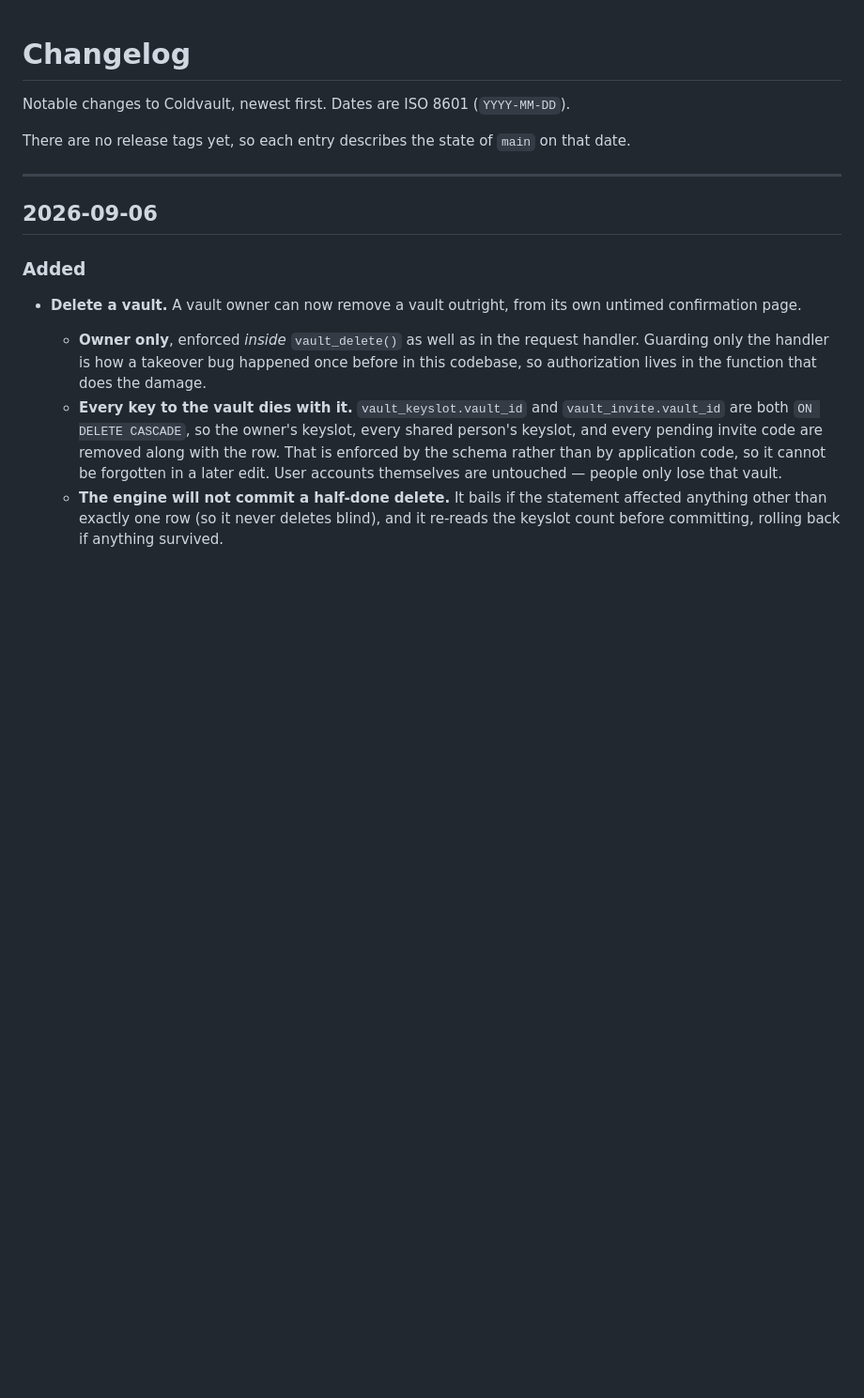
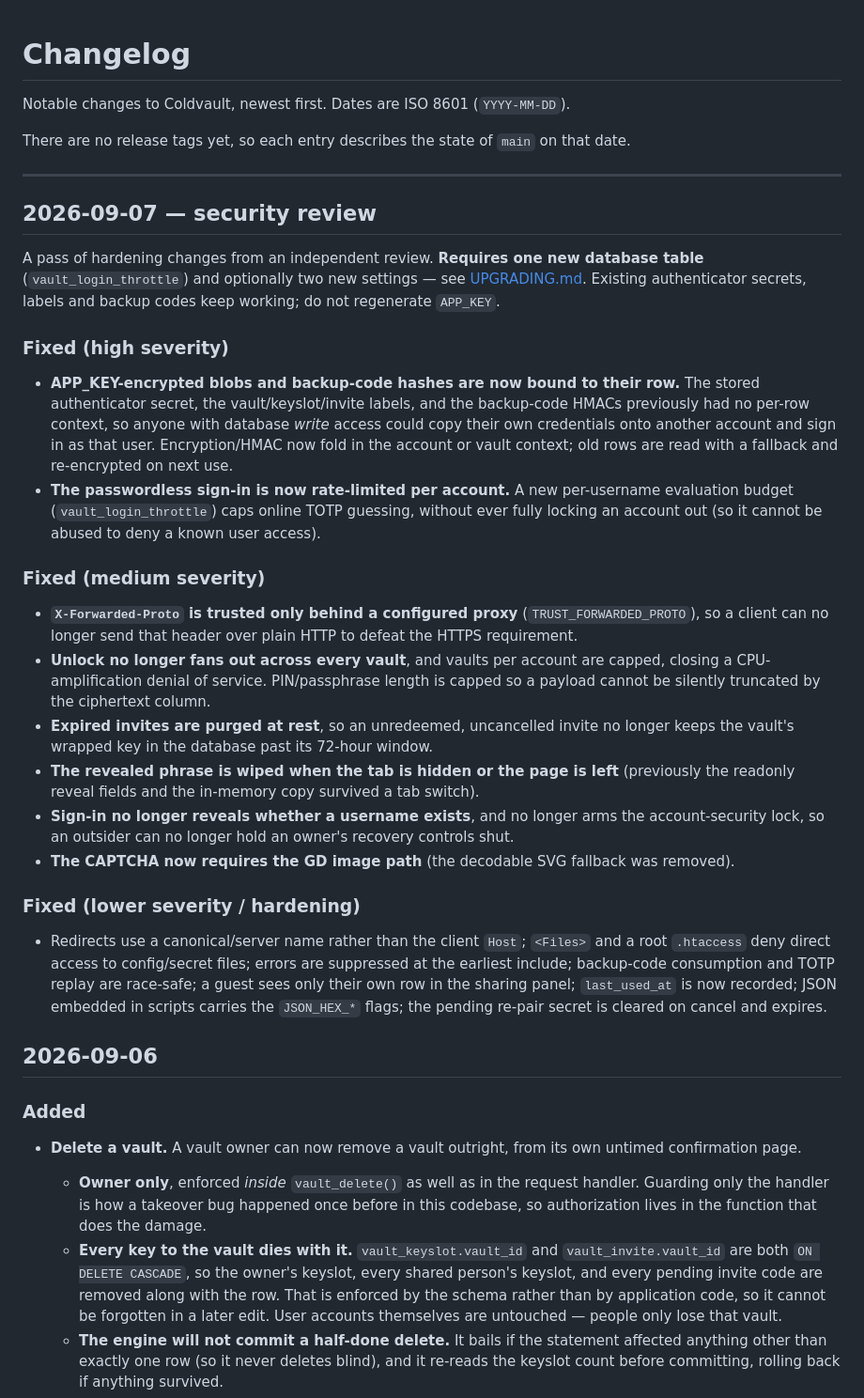
Before and after one commit to bitcoin-minion/coldvault, a Markdown page: CHANGELOG.md, the part around the change. Shown at 94% size. GitHub-like rendering; blank space fills up the shorter version.

```diff
--- a/CHANGELOG.md
+++ b/CHANGELOG.md
@@ -5,6 +5,46 @@ Notable changes to Coldvault, newest first. Dates are ISO 8601 (`YYYY-MM-DD`).
 There are no release tags yet, so each entry describes the state of `main` on that date.
 
 ---
+
+## 2026-09-07 — security review
+
+A pass of hardening changes from an independent review. **Requires one new database table**
+(`vault_login_throttle`) and optionally two new settings — see [UPGRADING.md](UPGRADING.md).
+Existing authenticator secrets, labels and backup codes keep working; do not regenerate `APP_KEY`.
+
+### Fixed (high severity)
+
+- **APP_KEY-encrypted blobs and backup-code hashes are now bound to their row.** The stored
+  authenticator secret, the vault/keyslot/invite labels, and the backup-code HMACs previously
+  had no per-row context, so anyone with database *write* access could copy their own credentials
+  onto another account and sign in as that user. Encryption/HMAC now fold in the account or vault
+  context; old rows are read with a fallback and re-encrypted on next use.
+- **The passwordless sign-in is now rate-limited per account.** A new per-username evaluation
+  budget (`vault_login_throttle`) caps online TOTP guessing, without ever fully locking an account
+  out (so it cannot be abused to deny a known user access).
+
+### Fixed (medium severity)
+
+- **`X-Forwarded-Proto` is trusted only behind a configured proxy** (`TRUST_FORWARDED_PROTO`),
+  so a client can no longer send that header over plain HTTP to defeat the HTTPS requirement.
+- **Unlock no longer fans out across every vault**, and vaults per account are capped, closing a
+  CPU-amplification denial of service. PIN/passphrase length is capped so a payload cannot be
+  silently truncated by the ciphertext column.
+- **Expired invites are purged at rest**, so an unredeemed, uncancelled invite no longer keeps the
+  vault's wrapped key in the database past its 72-hour window.
+- **The revealed phrase is wiped when the tab is hidden or the page is left** (previously the
+  readonly reveal fields and the in-memory copy survived a tab switch).
+- **Sign-in no longer reveals whether a username exists**, and no longer arms the account-security
+  lock, so an outsider can no longer hold an owner's recovery controls shut.
+- **The CAPTCHA now requires the GD image path** (the decodable SVG fallback was removed).
+
+### Fixed (lower severity / hardening)
+
+- Redirects use a canonical/server name rather than the client `Host`; `<Files>` and a root
+  `.htaccess` deny direct access to config/secret files; errors are suppressed at the earliest
+  include; backup-code consumption and TOTP replay are race-safe; a guest sees only their own row
+  in the sharing panel; `last_used_at` is now recorded; JSON embedded in scripts carries the
+  `JSON_HEX_*` flags; the pending re-pair secret is cleared on cancel and expires.
 
 ## 2026-09-06
 
```
Also changed, not shown: README.md (+7 -6 lines), SECURITY.md (+19 -11 lines).
